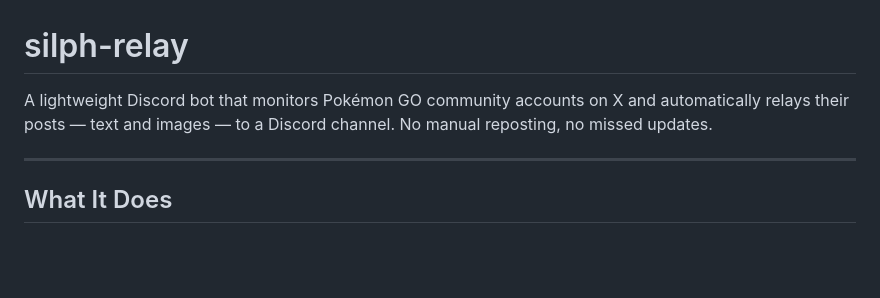
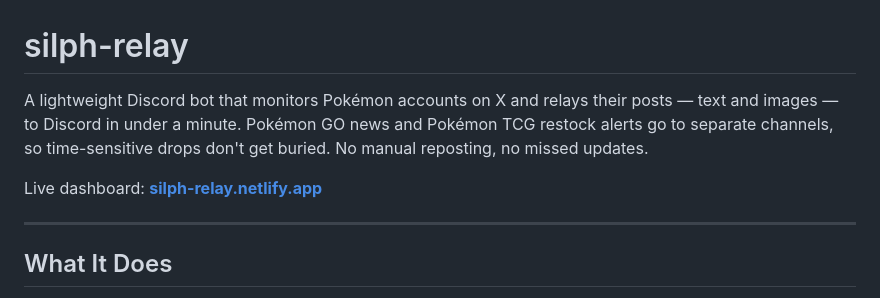
Before and after one commit to 00xJS/silph-relay, a Markdown page: README.md, the part around the change. GitHub-like rendering; blank space fills up the shorter version.

Commit message:
docs: README intro covers both channels and current latency
Co-Authored-By: Claude Opus 5 <noreply@anthropic.com>

```diff
--- a/README.md
+++ b/README.md
@@ -1,6 +1,8 @@
 # silph-relay
 
-A lightweight Discord bot that monitors Pokémon GO community accounts on X and automatically relays their posts — text and images — to a Discord channel. No manual reposting, no missed updates.
+A lightweight Discord bot that monitors Pokémon accounts on X and relays their posts — text and images — to Discord in under a minute. Pokémon GO news and Pokémon TCG restock alerts go to separate channels, so time-sensitive drops don't get buried. No manual reposting, no missed updates.
+
+Live dashboard: **[silph-relay.netlify.app](https://silph-relay.netlify.app/)**
 
 ---
 
```
